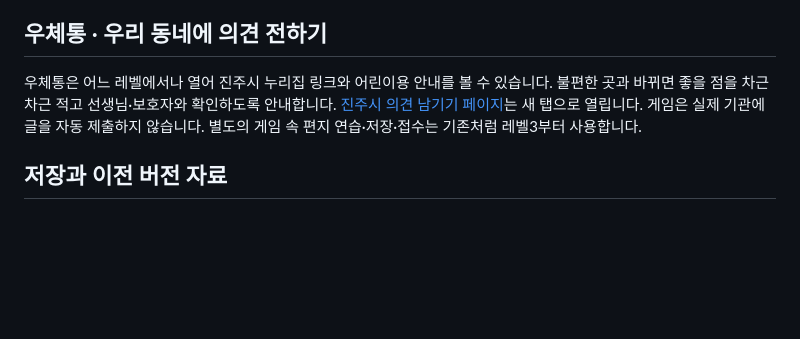
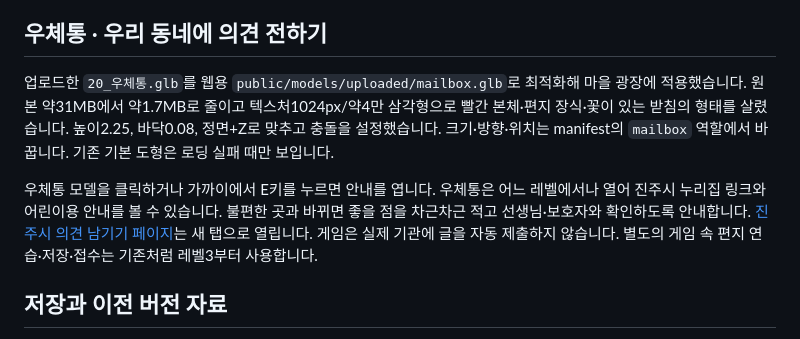
Before and after one commit to rkdrkals0227/Idea-prj-_ver1, a Markdown page: README.md, the part around the change. GitHub-like rendering; blank space fills up the shorter version.

Commit message:
Apply uploaded detailed mailbox model with optimized textures and click interaction

```diff
--- a/README.md
+++ b/README.md
@@ -77,7 +77,9 @@ npm run preview -- --port 4173
 
 ## 우체통 · 우리 동네에 의견 전하기
 
-우체통은 어느 레벨에서나 열어 진주시 누리집 링크와 어린이용 안내를 볼 수 있습니다. 불편한 곳과 바뀌면 좋을 점을 차근차근 적고 선생님·보호자와 확인하도록 안내합니다. [진주시 의견 남기기 페이지](https://www.jinju.go.kr/00132/00379/00393.web)는 새 탭으로 열립니다. 게임은 실제 기관에 글을 자동 제출하지 않습니다. 별도의 게임 속 편지 연습·저장·접수는 기존처럼 레벨3부터 사용합니다.
+업로드한 `20_우체통.glb`를 웹용 `public/models/uploaded/mailbox.glb`로 최적화해 마을 광장에 적용했습니다. 원본 약31MB에서 약1.7MB로 줄이고 텍스처1024px/약4만 삼각형으로 빨간 본체·편지 장식·꽃이 있는 받침의 형태를 살렸습니다. 높이2.25, 바닥0.08, 정면+Z로 맞추고 충돌을 설정했습니다. 크기·방향·위치는 manifest의 `mailbox` 역할에서 바꿉니다. 기존 기본 도형은 로딩 실패 때만 보입니다.
+
+우체통 모델을 클릭하거나 가까이에서 E키를 누르면 안내를 엽니다. 우체통은 어느 레벨에서나 열어 진주시 누리집 링크와 어린이용 안내를 볼 수 있습니다. 불편한 곳과 바뀌면 좋을 점을 차근차근 적고 선생님·보호자와 확인하도록 안내합니다. [진주시 의견 남기기 페이지](https://www.jinju.go.kr/00132/00379/00393.web)는 새 탭으로 열립니다. 게임은 실제 기관에 글을 자동 제출하지 않습니다. 별도의 게임 속 편지 연습·저장·접수는 기존처럼 레벨3부터 사용합니다.
 
 ## 저장과 이전 버전 자료
 
```
Also changed, not shown: docs/VALIDATION.md (+8 -0 lines), public/models/README.md (+3 -1 lines), docs/mailbox-model-village.png (added), 5 other files.
